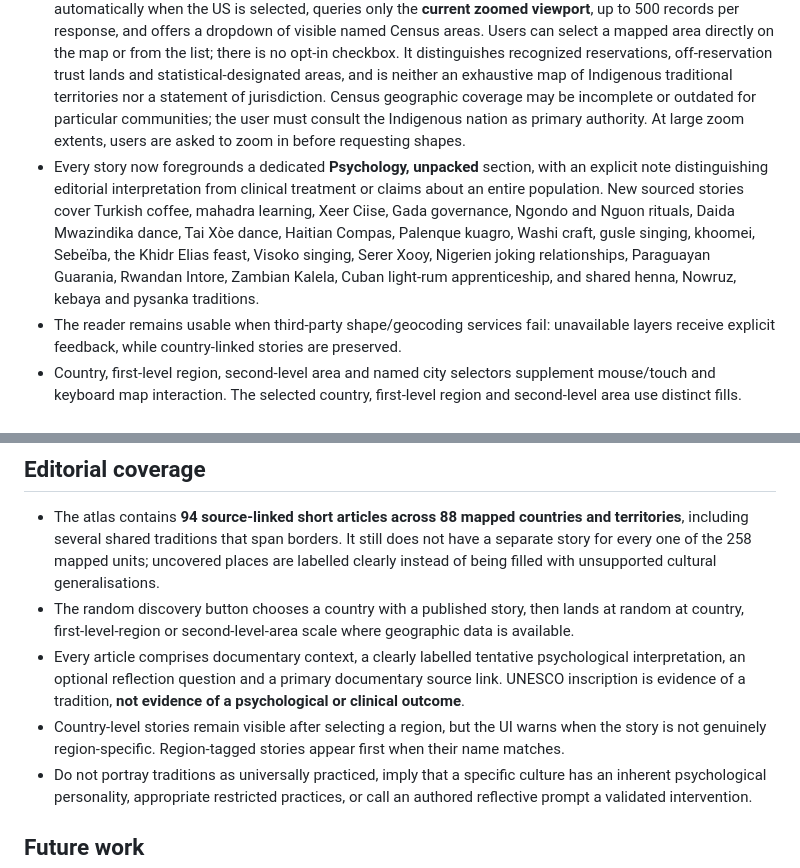
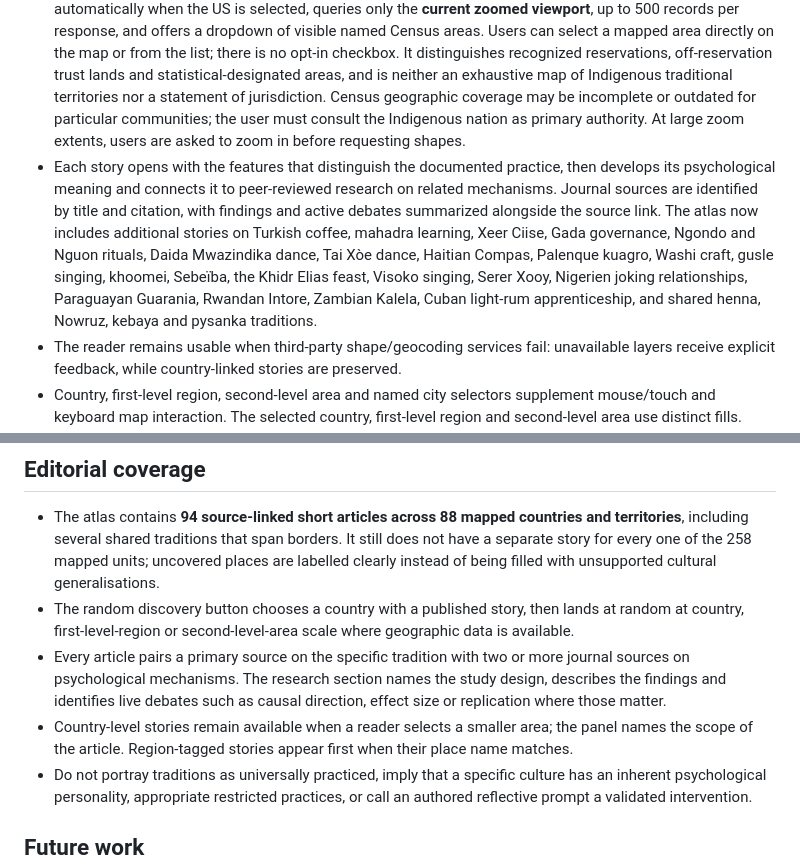
Before and after one commit to NobodysSimple/nobodyssimple, a Markdown page: docs/cultural-psychology-atlas.md, 2 parts joined by grey strips. GitHub-like rendering.

Commit message:
Document deeper atlas research structure

```diff
--- a/docs/cultural-psychology-atlas.md
+++ b/docs/cultural-psychology-atlas.md
@@ -11,7 +11,7 @@ The interactive Culture Atlas is rendered at the bottom of `#home`, after the ex
 - An optional full-screen control expands the map while keeping its zoom, fit and selection controls available. Pan and zoom are independent of selection. SVG viewBox controls support wheel zoom, touch drag, two-finger pinch, keyboard arrow/plus/minus/Home, zoom buttons, and Fit selected area. Touch movement suppresses accidental geographic selection. The world-view button resets both country selection and viewport.
 - City/town search is manual and uses the public OpenStreetMap Nominatim service; there is **no autocomplete** or bulk import. Search results are approximate contemporary place names, not a complete city boundary layer. Credit OpenStreetMap contributors and respect their usage limits; for larger production usage, a properly provisioned geocoder is needed.
 - A required map layer for the United States uses the US Census TIGERweb AIANNHA 2026 MapServer at https://tigerweb.geo.census.gov/arcgis/rest/services/TIGERweb/AIANNHA/MapServer/47. It loads automatically when the US is selected, queries only the **current zoomed viewport**, up to 500 records per response, and offers a dropdown of visible named Census areas. Users can select a mapped area directly on the map or from the list; there is no opt-in checkbox. It distinguishes recognized reservations, off-reservation trust lands and statistical-designated areas, and is neither an exhaustive map of Indigenous traditional territories nor a statement of jurisdiction. Census geographic coverage may be incomplete or outdated for particular communities; the user must consult the Indigenous nation as primary authority. At large zoom extents, users are asked to zoom in before requesting shapes.
-- Every story now foregrounds a dedicated **Psychology, unpacked** section, with an explicit note distinguishing editorial interpretation from clinical treatment or claims about an entire population. New sourced stories cover Turkish coffee, mahadra learning, Xeer Ciise, Gada governance, Ngondo and Nguon rituals, Daida Mwazindika dance, Tai Xòe dance, Haitian Compas, Palenque kuagro, Washi craft, gusle singing, khoomei, Sebeïba, the Khidr Elias feast, Visoko singing, Serer Xooy, Nigerien joking relationships, Paraguayan Guarania, Rwandan Intore, Zambian Kalela, Cuban light-rum apprenticeship, and shared henna, Nowruz, kebaya and pysanka traditions.
+- Each story opens with the features that distinguish the documented practice, then develops its psychological meaning and connects it to peer-reviewed research on related mechanisms. Journal sources are identified by title and citation, with findings and active debates summarized alongside the source link. The atlas now includes additional stories on Turkish coffee, mahadra learning, Xeer Ciise, Gada governance, Ngondo and Nguon rituals, Daida Mwazindika dance, Tai Xòe dance, Haitian Compas, Palenque kuagro, Washi craft, gusle singing, khoomei, Sebeïba, the Khidr Elias feast, Visoko singing, Serer Xooy, Nigerien joking relationships, Paraguayan Guarania, Rwandan Intore, Zambian Kalela, Cuban light-rum apprenticeship, and shared henna, Nowruz, kebaya and pysanka traditions.
 - The reader remains usable when third-party shape/geocoding services fail: unavailable layers receive explicit feedback, while country-linked stories are preserved.
 - Country, first-level region, second-level area and named city selectors supplement mouse/touch and keyboard map interaction. The selected country, first-level region and second-level area use distinct fills. Indigenous areas are displayed with a separate violet overlay and are never nested under civil states. The world-view button resets selection.
 - Browser coverage mocks the subdivision endpoint to avoid depending on third-party service availability in CI. Live external CORS availability and regional naming should also be checked after deployment.
@@ -19,8 +19,8 @@ The interactive Culture Atlas is rendered at the bottom of `#home`, after the ex
 ## Editorial coverage
 - The atlas contains **94 source-linked short articles across 88 mapped countries and territories**, including several shared traditions that span borders. It still does not have a separate story for every one of the 258 mapped units; uncovered places are labelled clearly instead of being filled with unsupported cultural generalisations.
 - The random discovery button chooses a country with a published story, then lands at random at country, first-level-region or second-level-area scale where geographic data is available.
-- Every article comprises documentary context, a clearly labelled tentative psychological interpretation, an optional reflection question and a primary documentary source link. UNESCO inscription is evidence of a tradition, **not evidence of a psychological or clinical outcome**.
-- Country-level stories remain visible after selecting a region, but the UI warns when the story is not genuinely region-specific. Region-tagged stories appear first when their name matches.
+- Every article pairs a primary source on the specific tradition with two or more journal sources on psychological mechanisms. The research section names the study design, describes the findings and identifies live debates such as causal direction, effect size or replication where those matter.
+- Country-level stories remain available when a reader selects a smaller area; the panel names the scope of the article. Region-tagged stories appear first when their place name matches.
 - Do not portray traditions as universally practiced, imply that a specific culture has an inherent psychological personality, appropriate restricted practices, or call an authored reflective prompt a validated intervention.
 
 ## Future work
```
